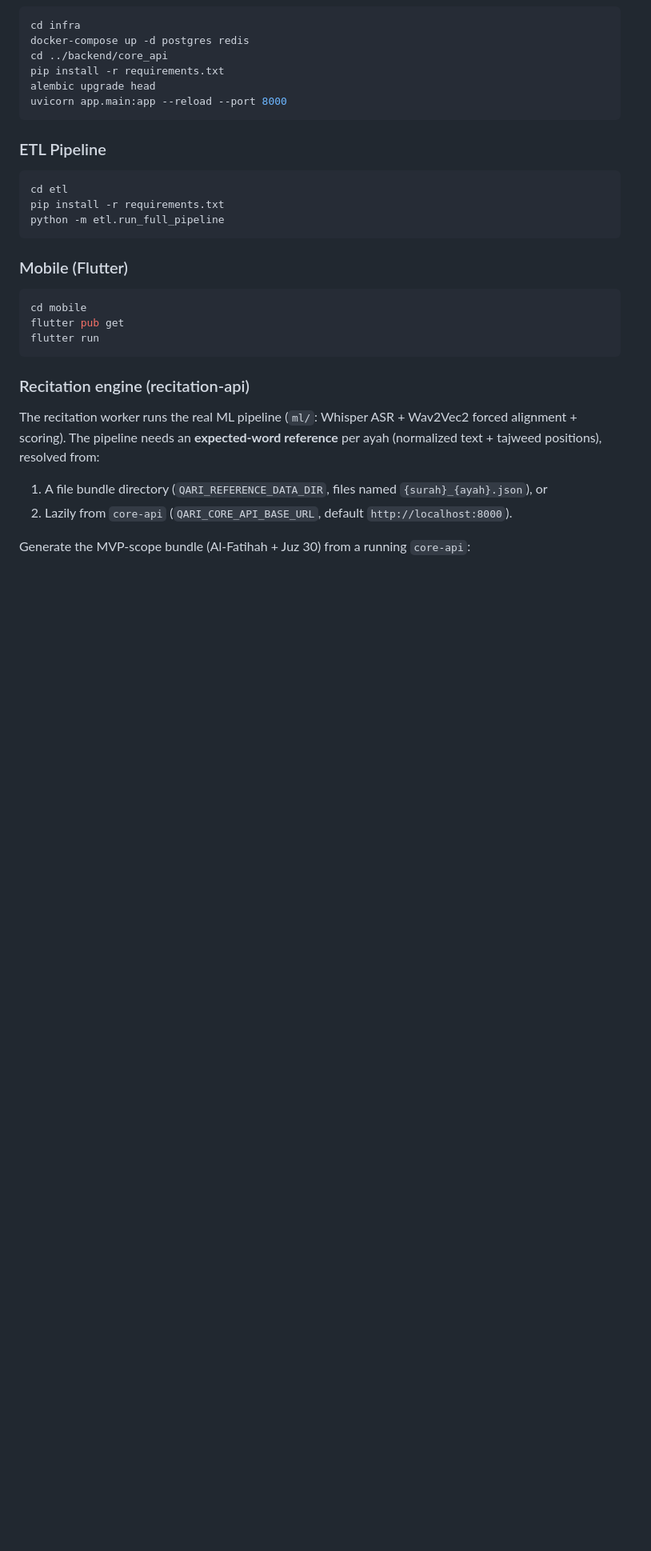
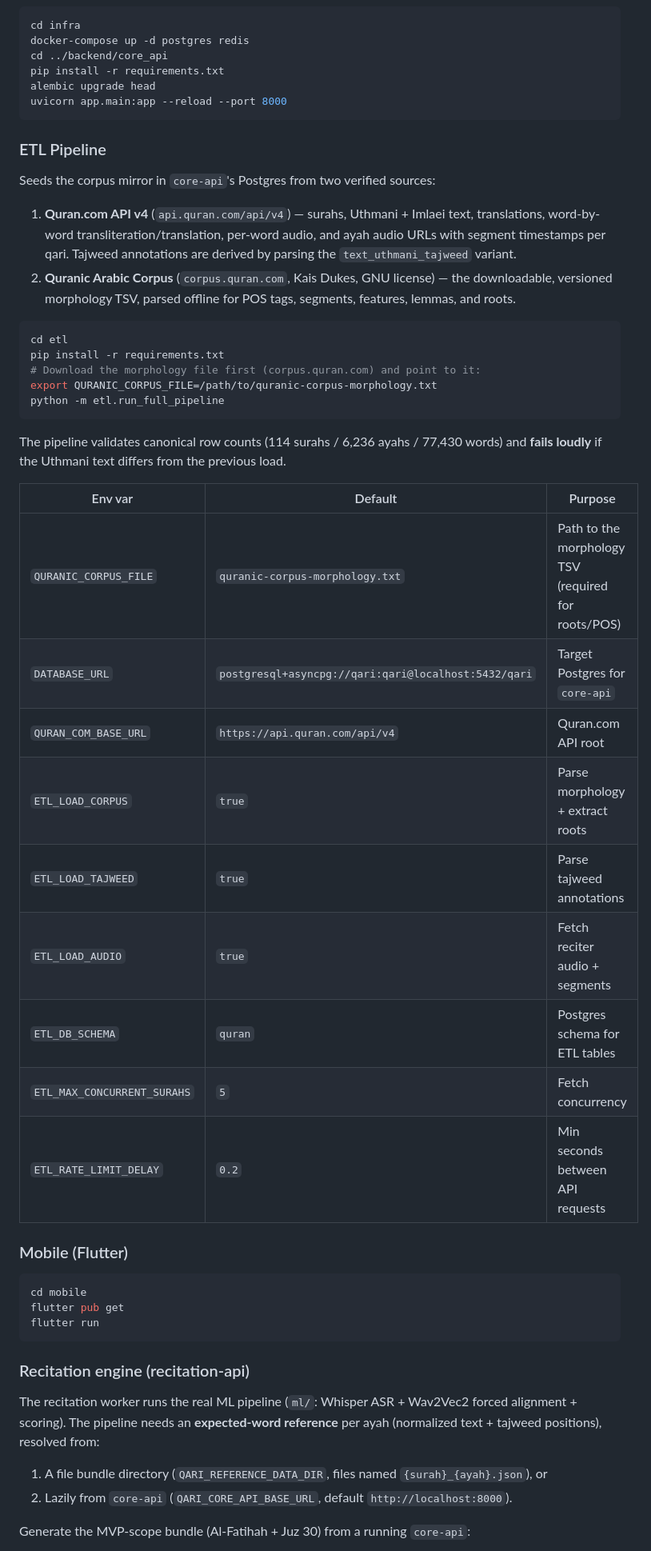
Before and after one commit to khan23153/qari, a Markdown page: README.md, the part around the change. Shown at 80% size. GitHub-like rendering; blank space fills up the shorter version.

Commit message:
docs: document ETL data sources and env vars in README

````diff
--- a/README.md
+++ b/README.md
@@ -73,11 +73,39 @@ uvicorn app.main:app --reload --port 8000
 
 ### ETL Pipeline
 
+Seeds the corpus mirror in `core-api`'s Postgres from two verified sources:
+
+1. **Quran.com API v4** (`api.quran.com/api/v4`) — surahs, Uthmani + Imlaei
+   text, translations, word-by-word transliteration/translation, per-word
+   audio, and ayah audio URLs with segment timestamps per qari. Tajweed
+   annotations are derived by parsing the `text_uthmani_tajweed` variant.
+2. **Quranic Arabic Corpus** (`corpus.quran.com`, Kais Dukes, GNU license) —
+   the downloadable, versioned morphology TSV, parsed offline for POS tags,
+   segments, features, lemmas, and roots.
+
 ```bash
 cd etl
 pip install -r requirements.txt
+# Download the morphology file first (corpus.quran.com) and point to it:
+export QURANIC_CORPUS_FILE=/path/to/quranic-corpus-morphology.txt
 python -m etl.run_full_pipeline
 ```
+
+The pipeline validates canonical row counts (114 surahs / 6,236 ayahs /
+77,430 words) and **fails loudly** if the Uthmani text differs from the
+previous load.
+
+| Env var | Default | Purpose |
+|---|---|---|
+| `QURANIC_CORPUS_FILE` | `quranic-corpus-morphology.txt` | Path to the morphology TSV (required for roots/POS) |
+| `DATABASE_URL` | `postgresql+asyncpg://qari:qari@localhost:5432/qari` | Target Postgres for `core-api` |
+| `QURAN_COM_BASE_URL` | `https://api.quran.com/api/v4` | Quran.com API root |
+| `ETL_LOAD_CORPUS` | `true` | Parse morphology + extract roots |
+| `ETL_LOAD_TAJWEED` | `true` | Parse tajweed annotations |
+| `ETL_LOAD_AUDIO` | `true` | Fetch reciter audio + segments |
+| `ETL_DB_SCHEMA` | `quran` | Postgres schema for ETL tables |
+| `ETL_MAX_CONCURRENT_SURAHS` | `5` | Fetch concurrency |
+| `ETL_RATE_LIMIT_DELAY` | `0.2` | Min seconds between API requests |
 
 ### Mobile (Flutter)
 
````
